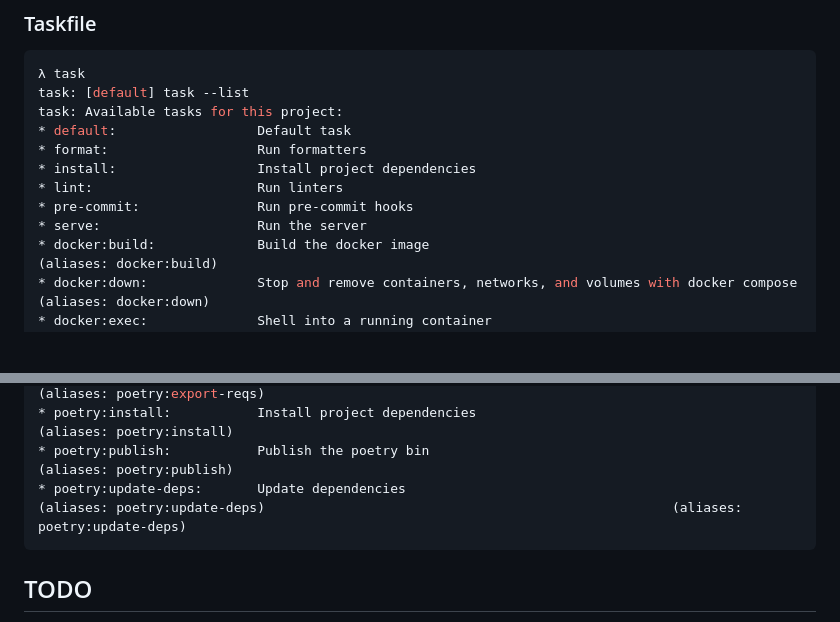
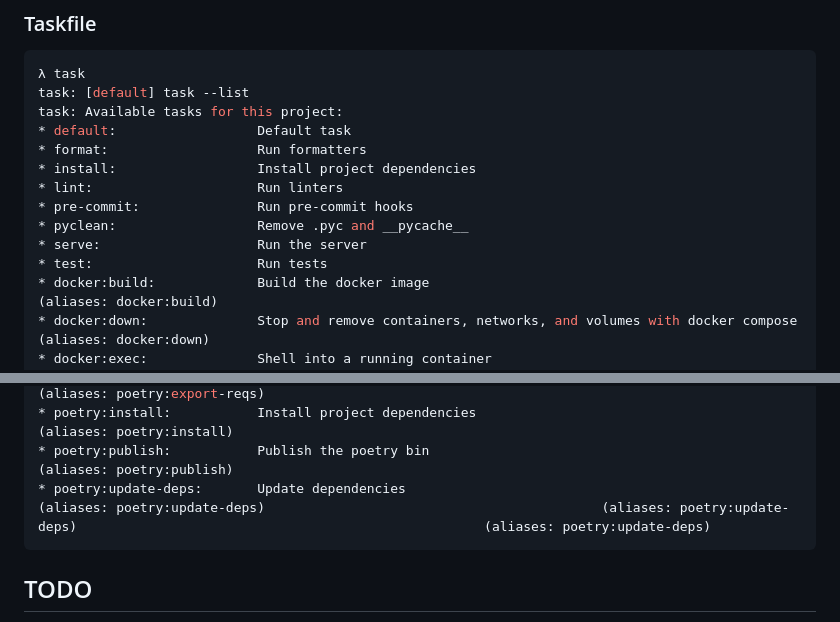
Before and after one commit to pythoninthegrass/pytest_demo, a Markdown page: README.md, 2 parts joined by grey strips. Rendered like a GitHub page; blank space fills up the shorter version.

Commit message:
docs: update readme

````diff
--- a/README.md
+++ b/README.md
@@ -86,7 +86,9 @@ task: Available tasks for this project:
 * install:                  Install project dependencies
 * lint:                     Run linters
 * pre-commit:               Run pre-commit hooks
+* pyclean:                  Remove .pyc and __pycache__
 * serve:                    Run the server
+* test:                     Run tests
 * docker:build:             Build the docker image                                                     (aliases: docker:build)
 * docker:down:              Stop and remove containers, networks, and volumes with docker compose      (aliases: docker:down)
 * docker:exec:              Shell into a running container                                             (aliases: docker:exec)
@@ -106,7 +108,7 @@ task: Available tasks for this project:
 * poetry:export-reqs:       Export requirements.txt                                                    (aliases: poetry:export-reqs)
 * poetry:install:           Install project dependencies                                               (aliases: poetry:install)
 * poetry:publish:           Publish the poetry bin                                                     (aliases: poetry:publish)
-* poetry:update-deps:       Update dependencies                                                        (aliases: poetry:update-deps)                                                    (aliases: poetry:update-deps)
+* poetry:update-deps:       Update dependencies                                                        (aliases: poetry:update-deps)                                           (aliases: poetry:update-deps)                                                    (aliases: poetry:update-deps)
 ```
 
 ## TODO
````
